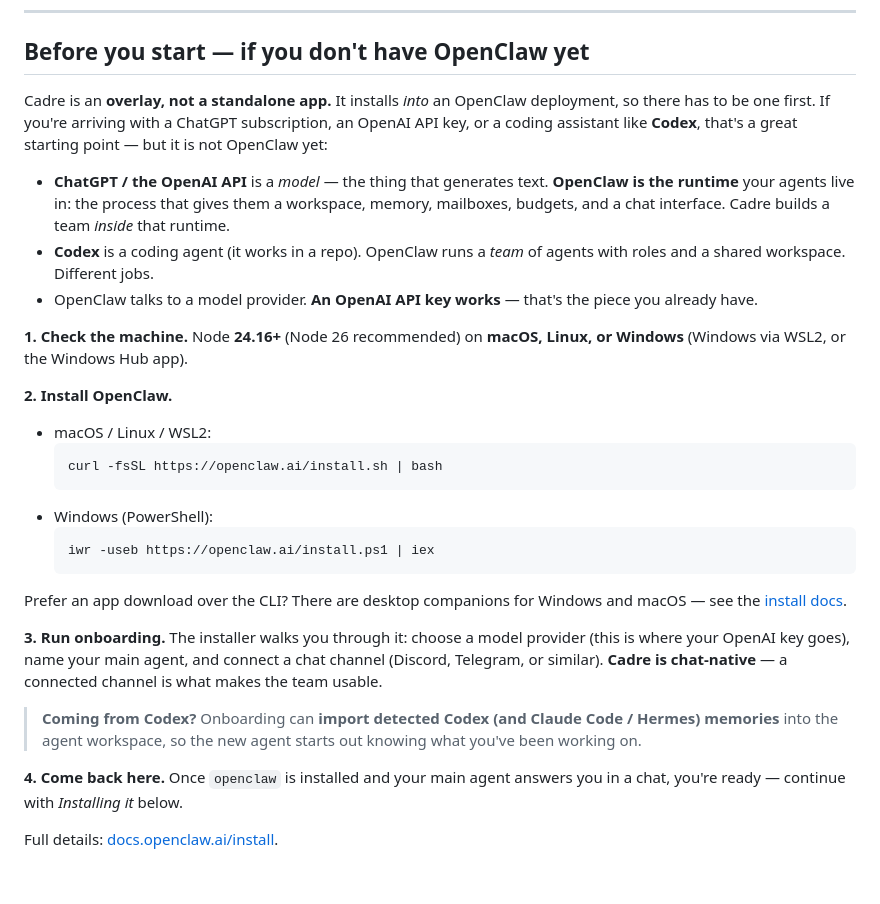
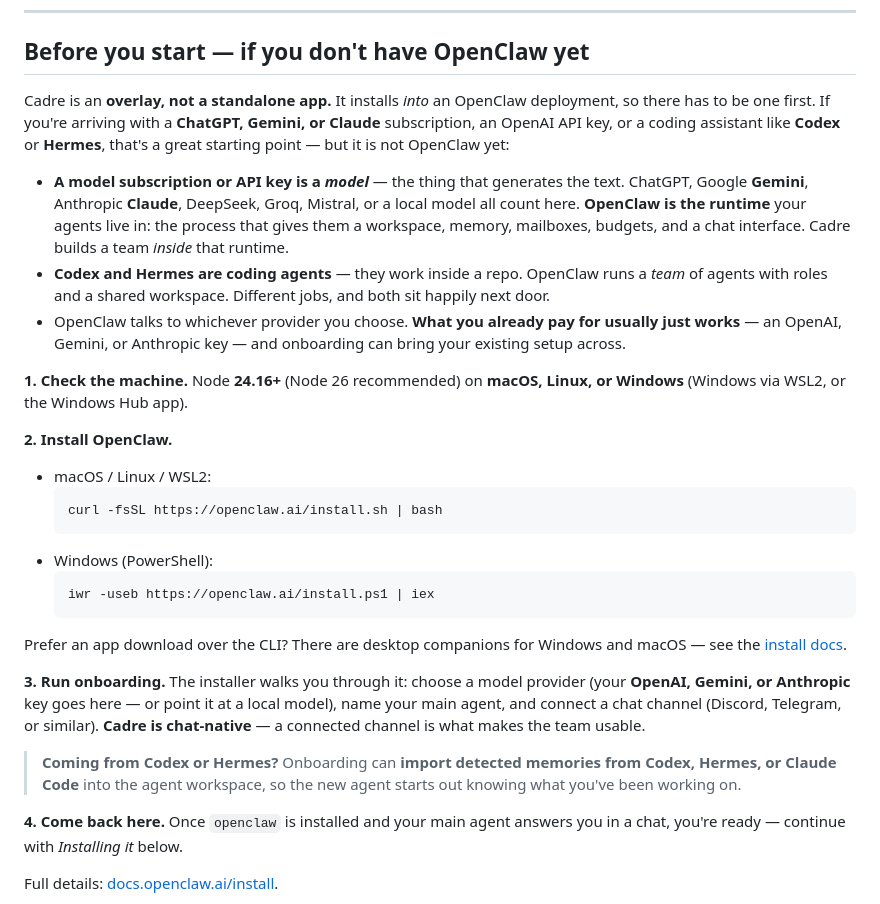
Before and after one commit to ADD-Attack/Cadre, a Markdown page: README.md, the part around the change. Rendered like a GitHub page; blank space fills up the shorter version.

Commit message:
README 'Before you start': broaden beyond OpenAI - Gemini/Claude subscriptions and other providers as the model; name Hermes alongside Codex (coding agents) and add it to the memory-import line (Codex / Hermes / Claude Code)

```diff
--- a/README.md
+++ b/README.md
@@ -12,11 +12,11 @@ Cadre gives you a persistent, chat-native multi-agent hierarchy: a small nucleus
 
 ## Before you start — if you don't have OpenClaw yet
 
-Cadre is an **overlay, not a standalone app.** It installs *into* an OpenClaw deployment, so there has to be one first. If you're arriving with a ChatGPT subscription, an OpenAI API key, or a coding assistant like **Codex**, that's a great starting point — but it is not OpenClaw yet:
+Cadre is an **overlay, not a standalone app.** It installs *into* an OpenClaw deployment, so there has to be one first. If you're arriving with a **ChatGPT, Gemini, or Claude** subscription, an OpenAI API key, or a coding assistant like **Codex** or **Hermes**, that's a great starting point — but it is not OpenClaw yet:
 
-- **ChatGPT / the OpenAI API** is a *model* — the thing that generates text. **OpenClaw is the runtime** your agents live in: the process that gives them a workspace, memory, mailboxes, budgets, and a chat interface. Cadre builds a team *inside* that runtime.
-- **Codex** is a coding agent (it works in a repo). OpenClaw runs a *team* of agents with roles and a shared workspace. Different jobs.
-- OpenClaw talks to a model provider. **An OpenAI API key works** — that's the piece you already have.
+- **A model subscription or API key is a *model*** — the thing that generates the text. ChatGPT, Google **Gemini**, Anthropic **Claude**, DeepSeek, Groq, Mistral, or a local model all count here. **OpenClaw is the runtime** your agents live in: the process that gives them a workspace, memory, mailboxes, budgets, and a chat interface. Cadre builds a team *inside* that runtime.
+- **Codex and Hermes are coding agents** — they work inside a repo. OpenClaw runs a *team* of agents with roles and a shared workspace. Different jobs, and both sit happily next door.
+- OpenClaw talks to whichever provider you choose. **What you already pay for usually just works** — an OpenAI, Gemini, or Anthropic key — and onboarding can bring your existing setup across.
 
 **1. Check the machine.** Node **24.16+** (Node 26 recommended) on **macOS, Linux, or Windows** (Windows via WSL2, or the Windows Hub app).
 
@@ -33,9 +33,9 @@ Cadre is an **overlay, not a standalone app.** It installs *into* an OpenClaw de
 
 Prefer an app download over the CLI? There are desktop companions for Windows and macOS — see the [install docs](https://docs.openclaw.ai/install).
 
-**3. Run onboarding.** The installer walks you through it: choose a model provider (this is where your OpenAI key goes), name your main agent, and connect a chat channel (Discord, Telegram, or similar). **Cadre is chat-native** — a connected channel is what makes the team usable.
+**3. Run onboarding.** The installer walks you through it: choose a model provider (your **OpenAI, Gemini, or Anthropic** key goes here — or point it at a local model), name your main agent, and connect a chat channel (Discord, Telegram, or similar). **Cadre is chat-native** — a connected channel is what makes the team usable.
 
-> **Coming from Codex?** Onboarding can **import detected Codex (and Claude Code / Hermes) memories** into the agent workspace, so the new agent starts out knowing what you've been working on.
+> **Coming from Codex or Hermes?** Onboarding can **import detected memories from Codex, Hermes, or Claude Code** into the agent workspace, so the new agent starts out knowing what you've been working on.
 
 **4. Come back here.** Once `openclaw` is installed and your main agent answers you in a chat, you're ready — continue with *Installing it* below.
 
```
